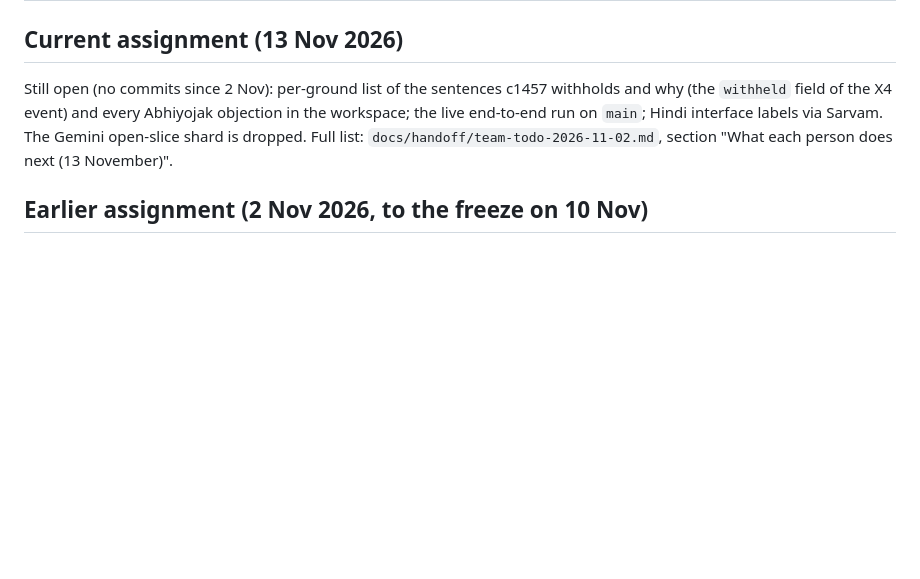
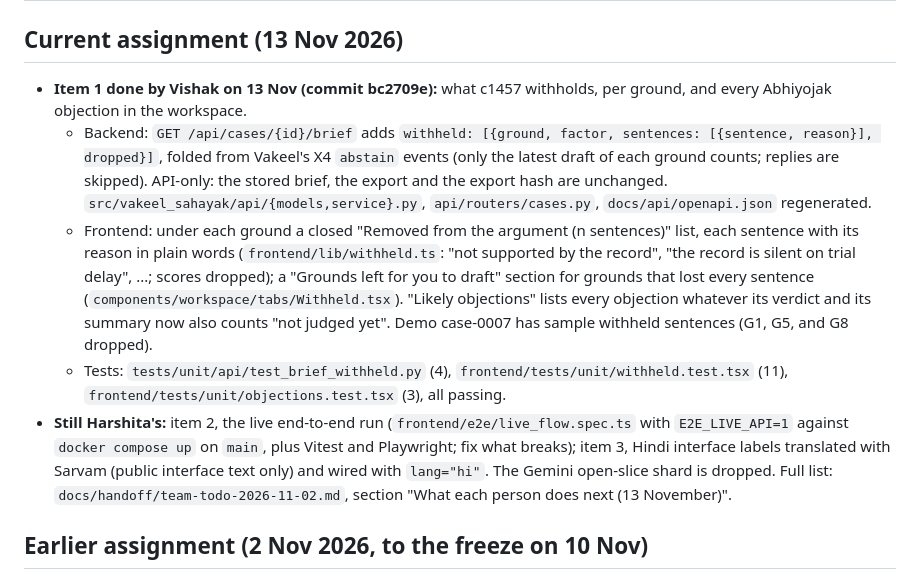
Before and after one commit to vishakkashyapk30/lma-group-project, a Markdown page: docs/status/harshita.md, the part around the change. Drawn GitHub-style; blank space fills up the shorter version.

Commit message:
Harshita's item 1 done by Vishak on 13 Nov (bc2709e); items 2 and 3 stay hers

```diff
--- a/docs/status/harshita.md
+++ b/docs/status/harshita.md
@@ -1,7 +1,11 @@
 # Status — Harshita
 
 ## Current assignment (13 Nov 2026)
-Still open (no commits since 2 Nov): per-ground list of the sentences c1457 withholds and why (the `withheld` field of the X4 event) and every Abhiyojak objection in the workspace; the live end-to-end run on `main`; Hindi interface labels via Sarvam. The Gemini open-slice shard is dropped.
+- **Item 1 done by Vishak on 13 Nov (commit bc2709e):** what c1457 withholds, per ground, and every Abhiyojak objection in the workspace.
+  - Backend: `GET /api/cases/{id}/brief` adds `withheld: [{ground, factor, sentences: [{sentence, reason}], dropped}]`, folded from Vakeel's X4 `abstain` events (only the latest draft of each ground counts; replies are skipped). API-only: the stored brief, the export and the export hash are unchanged. `src/vakeel_sahayak/api/{models,service}.py`, `api/routers/cases.py`, `docs/api/openapi.json` regenerated.
+  - Frontend: under each ground a closed "Removed from the argument (n sentences)" list, each sentence with its reason in plain words (`frontend/lib/withheld.ts`: "not supported by the record", "the record is silent on trial delay", ...; scores dropped); a "Grounds left for you to draft" section for grounds that lost every sentence (`components/workspace/tabs/Withheld.tsx`). "Likely objections" lists every objection whatever its verdict and its summary now also counts "not judged yet". Demo case-0007 has sample withheld sentences (G1, G5, and G8 dropped).
+  - Tests: `tests/unit/api/test_brief_withheld.py` (4), `frontend/tests/unit/withheld.test.tsx` (11), `frontend/tests/unit/objections.test.tsx` (3), all passing.
+- **Still Harshita's:** item 2, the live end-to-end run (`frontend/e2e/live_flow.spec.ts` with `E2E_LIVE_API=1` against `docker compose up` on `main`, plus Vitest and Playwright; fix what breaks); item 3, Hindi interface labels translated with Sarvam (public interface text only) and wired with `lang="hi"`. The Gemini open-slice shard is dropped.
 Full list: `docs/handoff/team-todo-2026-11-02.md`, section "What each person does next (13 November)".
 
 ## Earlier assignment (2 Nov 2026, to the freeze on 10 Nov)
```
Also changed, not shown: docs/handoff/team-todo-2026-11-02.md (+2 -2 lines).
